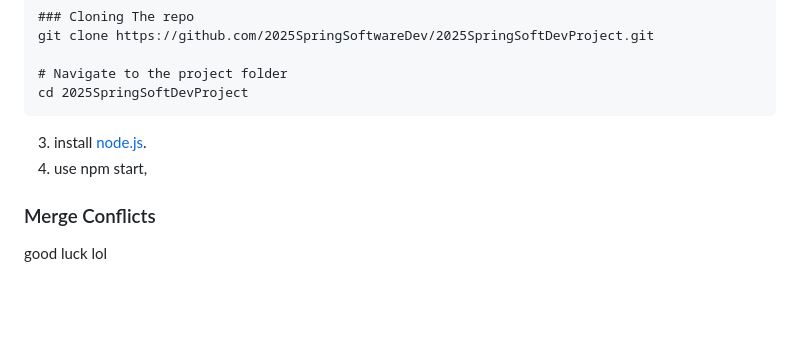
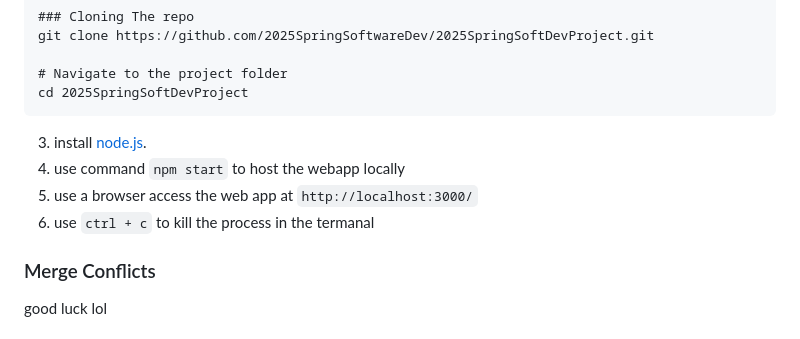
Before and after one commit to 2025SpringSoftwareDev/2025SpringSoftDevProject, a Markdown page: README.md, the part around the change. Drawn GitHub-style; blank space fills up the shorter version.

````diff
--- a/README.md
+++ b/README.md
@@ -112,7 +112,9 @@ git clone https://github.com/2025SpringSoftwareDev/2025SpringSoftDevProject.git
 cd 2025SpringSoftDevProject
 ```
 3. install [node.js](https://nodejs.org/en/download).
-4. use npm start,
+4. use command ```npm start``` to host the webapp locally
+5. use a browser access the web app at ```http://localhost:3000/```
+6. use ```ctrl + c``` to kill the process in the termanal
 
 ### Merge Conflicts
 good luck lol
````
